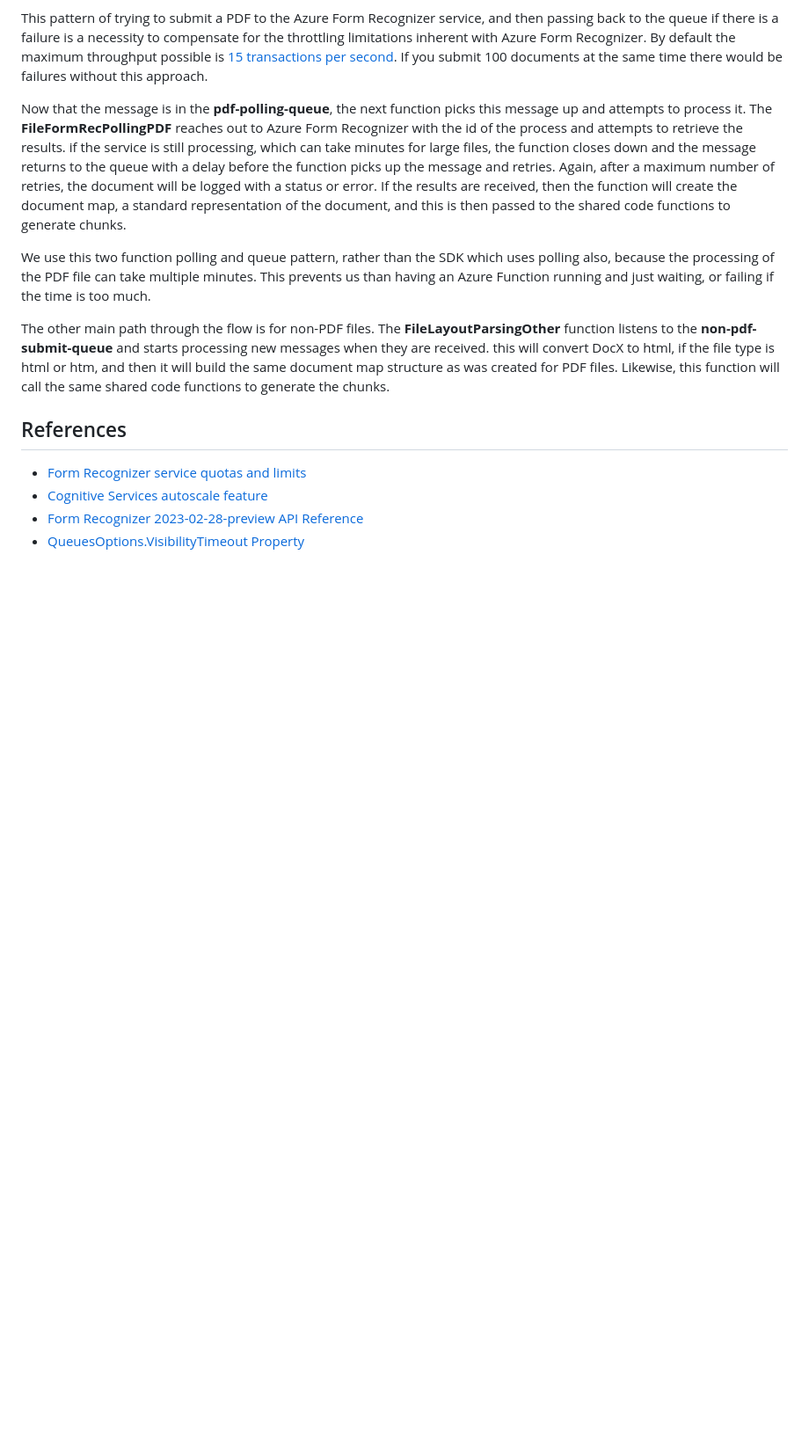
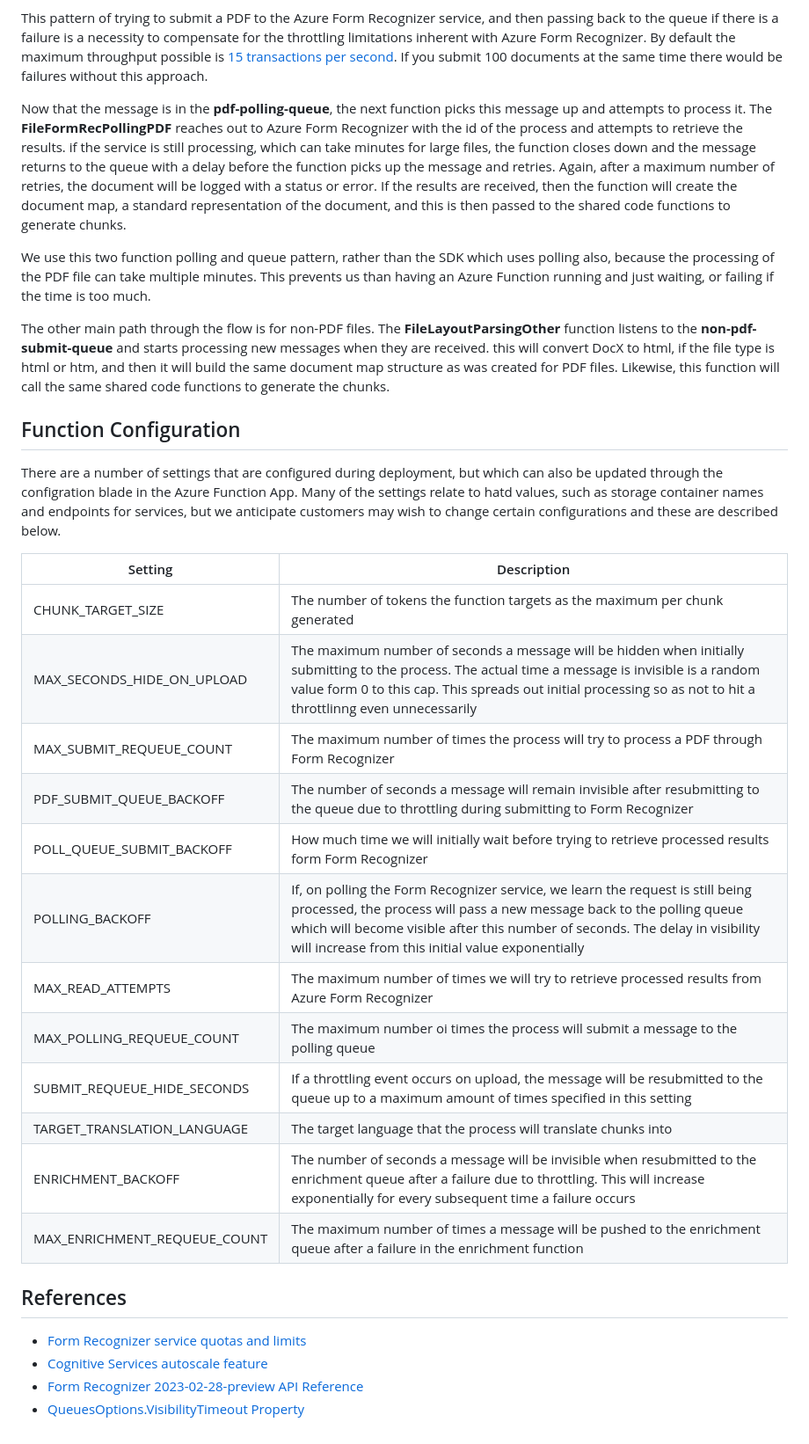
Before and after one commit to microsoft/PubSec-Info-Assistant, a Markdown page: docs/functions_flow.md, the part around the change printed below. Shown: that part at 88% size. Drawn GitHub-style; blank space fills up the shorter version.

Commit message:
config settings

```diff
--- a/docs/functions_flow.md
+++ b/docs/functions_flow.md
@@ -20,6 +20,24 @@ We use this two function polling and queue pattern, rather than the SDK which us
 
 The other main path through the flow is for non-PDF files. The **FileLayoutParsingOther** function listens to the **non-pdf-submit-queue** and starts processing new messages when they are received. this will convert DocX to html, if the file type is html or htm, and then it will build the same document map structure as was created for PDF files. Likewise, this function will call the same shared code functions to generate the chunks.
 
+## Function Configuration
+There are a number of settings that are configured during deployment, but which can also be updated through the configration blade in the Azure Function App. Many of the settings relate to hatd values, such as storage container names and endpoints for services, but we anticipate customers may wish to change certain configurations and these are described below.
+
+Setting | Description
+--- | ---
+CHUNK_TARGET_SIZE | The number of tokens the function targets as the maximum per chunk generated
+MAX_SECONDS_HIDE_ON_UPLOAD | The maximum number of seconds a message will be hidden when initially submitting to the process. The actual time a message is invisible is a random value form 0 to this cap. This spreads out initial processing so as not to hit a throttlinng even unnecessarily
+MAX_SUBMIT_REQUEUE_COUNT | The maximum number of times the process will try to process a PDF through Form Recognizer
+PDF_SUBMIT_QUEUE_BACKOFF | The number of seconds a message will remain invisible after resubmitting to the queue due to throttling during submitting to Form Recognizer
+POLL_QUEUE_SUBMIT_BACKOFF | How much time we will initially wait before trying to retrieve processed results form Form Recognizer
+POLLING_BACKOFF | If, on polling the Form Recognizer service, we learn the request is still being processed, the process will pass a new message back to the polling queue which will become visible after this number of seconds. The delay in visibility will increase from this initial value exponentially
+MAX_READ_ATTEMPTS | The maximum number of times we will try to retrieve processed results from Azure Form Recognizer
+MAX_POLLING_REQUEUE_COUNT | The maximum number oi times the process will submit a message to the polling queue
+SUBMIT_REQUEUE_HIDE_SECONDS | If a throttling event occurs on upload, the message will be resubmitted to the queue up to a maximum amount of times specified in this setting
+TARGET_TRANSLATION_LANGUAGE | The target language that the process will translate chunks into
+ENRICHMENT_BACKOFF | The number of seconds a message will be invisible when resubmitted to the enrichment queue after a failure due to throttling. This will increase exponentially for every subsequent time a failure occurs
+MAX_ENRICHMENT_REQUEUE_COUNT | The maximum number of times a message will be pushed to the enrichment queue after a failure in the enrichment function
+
 ## References
 - [Form Recognizer service quotas and limits](https://learn.microsoft.com/en-us/azure/applied-ai-services/form-recognizer/service-limits?view=form-recog-3.0.0)
 - [Cognitive Services autoscale feature](https://learn.microsoft.com/en-us/azure/cognitive-services/autoscale?tabs=portal)
```
Also changed, not shown: other parts of docs/functions_flow.md (+1 -1 lines).
